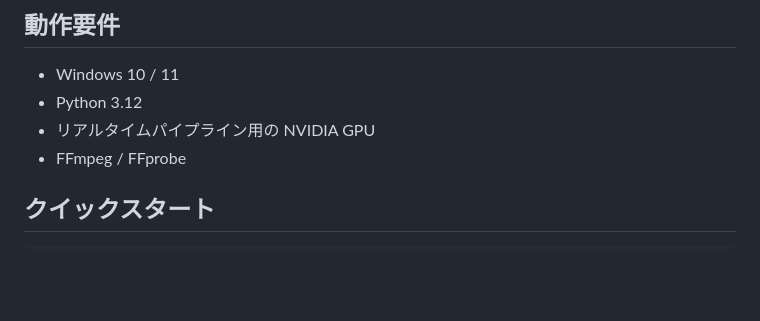
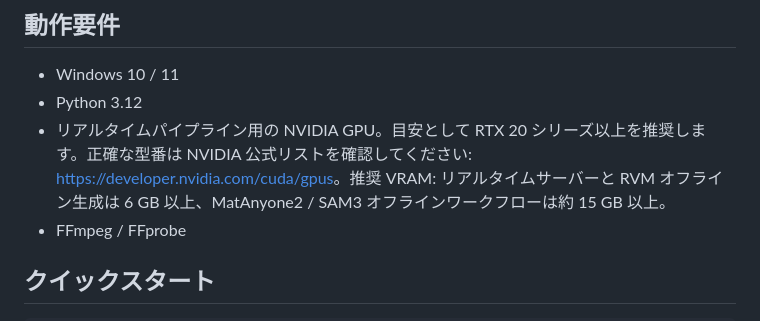
Before and after one commit to zerochocobo/VR-Video-Passthrough-Server, a Markdown page: README.ja-JP.md, the part around the change. Drawn GitHub-style; blank space fills up the shorter version.

Commit message:
Readme add NVIDIA GPU recommendation

```diff
--- a/README.ja-JP.md
+++ b/README.ja-JP.md
@@ -38,7 +38,7 @@ VR Video Passthrough Server の目標は、すべてのVR動画をパススル
 
 - Windows 10 / 11
 - Python 3.12
-- リアルタイムパイプライン用の NVIDIA GPU
+- リアルタイムパイプライン用の NVIDIA GPU。目安として RTX 20 シリーズ以上を推奨します。正確な型番は NVIDIA 公式リストを確認してください: <https://developer.nvidia.com/cuda/gpus>。推奨 VRAM: リアルタイムサーバーと RVM オフライン生成は 6 GB 以上、MatAnyone2 / SAM3 オフラインワークフローは約 15 GB 以上。
 - FFmpeg / FFprobe
 
 ## クイックスタート
```
Also changed, not shown: README.md (+1 -1 lines), README.zh-CN.md (+1 -1 lines).
